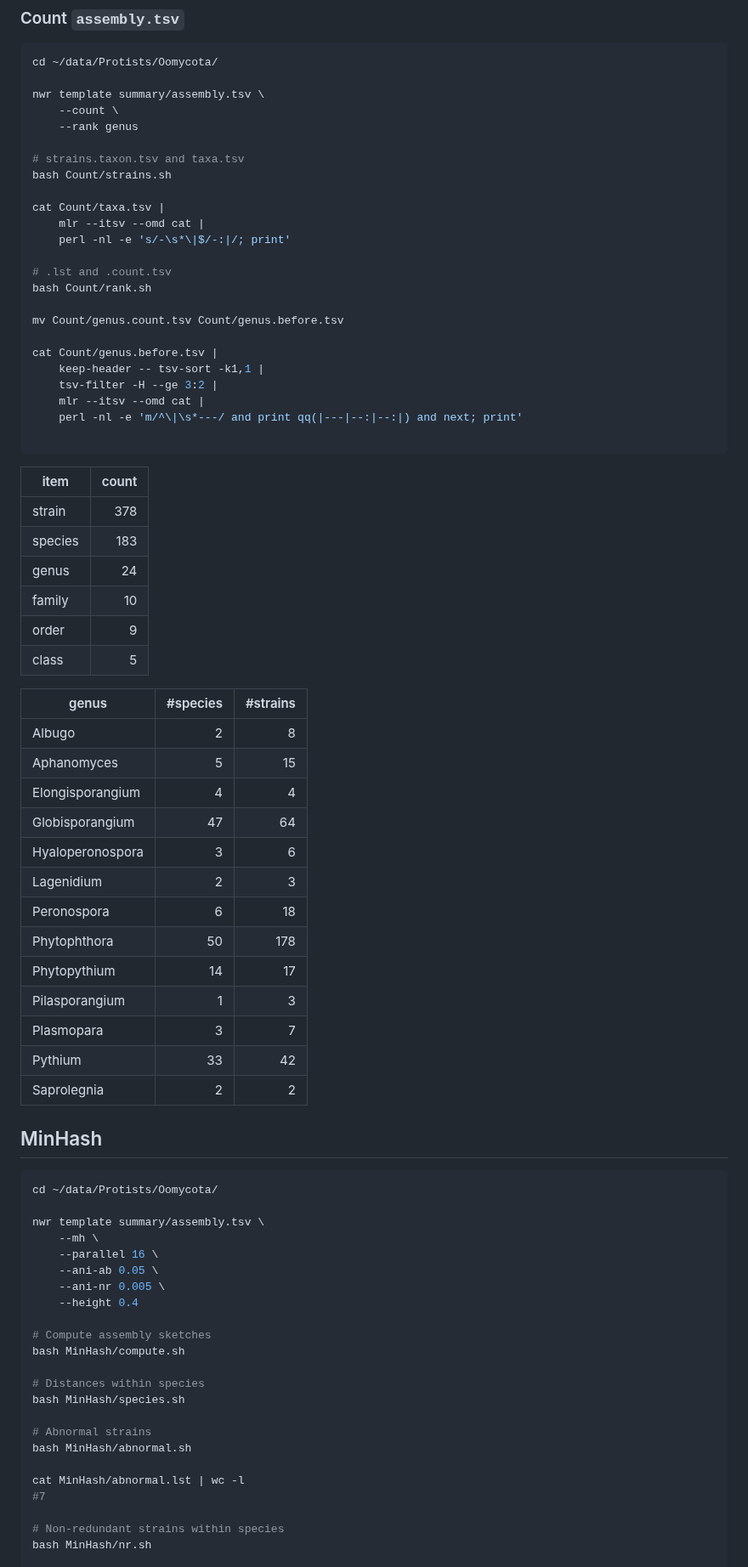
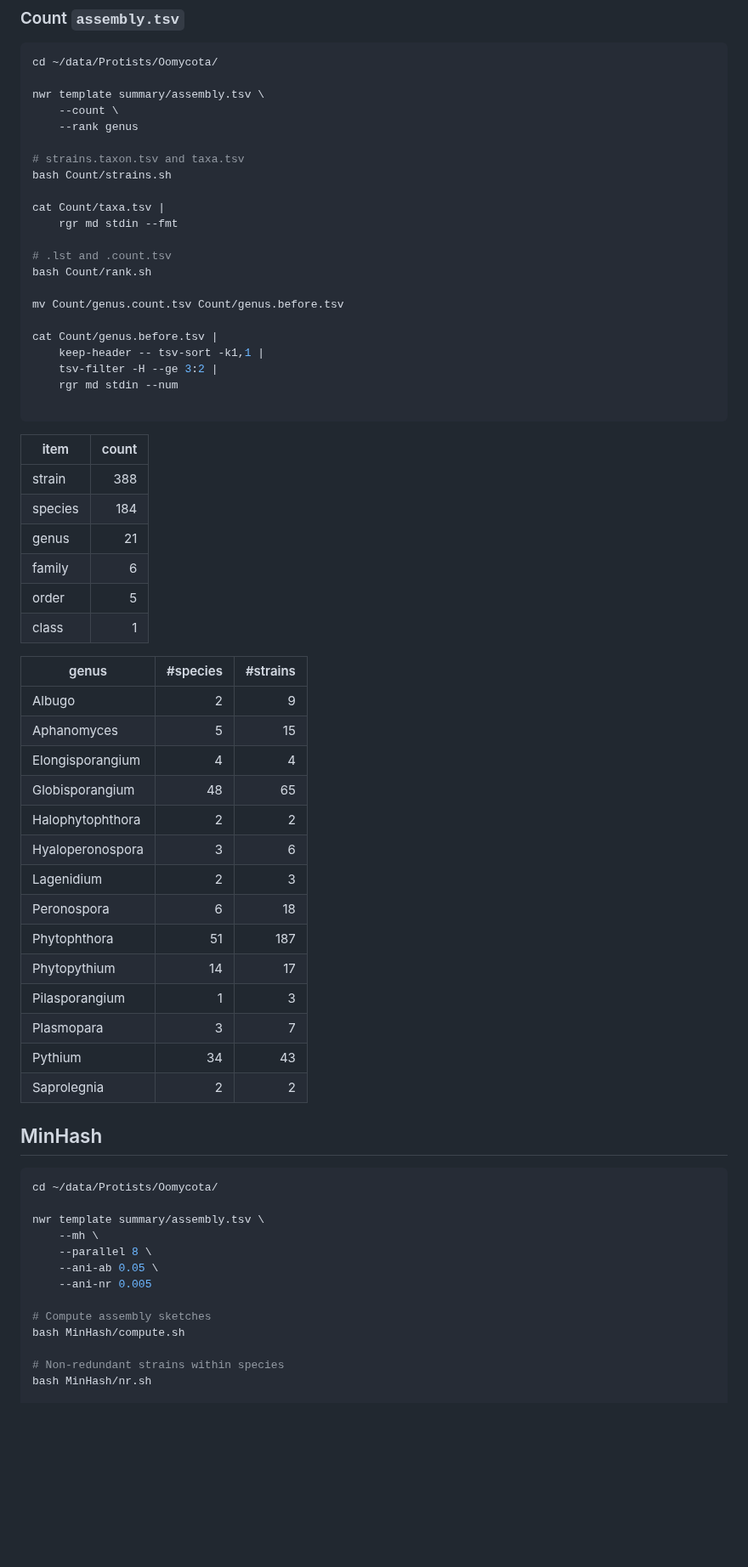
Before and after one commit to wang-q/genomes, a Markdown page: groups/Oomycota.md, the part around one of its changes. Shown at 85% size. GitHub-like rendering; blank space fills up the shorter version.

````diff
--- a/groups/Oomycota.md
+++ b/groups/Oomycota.md
@@ -187,8 +184,7 @@ nwr template summary/assembly.tsv \
 bash Count/strains.sh
 
 cat Count/taxa.tsv |
-    mlr --itsv --omd cat |
-    perl -nl -e 's/-\s*\|$/-:|/; print'
+    rgr md stdin --fmt
 
 # .lst and .count.tsv
 bash Count/rank.sh
@@ -198,34 +194,34 @@ mv Count/genus.count.tsv Count/genus.before.tsv
 cat Count/genus.before.tsv |
     keep-header -- tsv-sort -k1,1 |
     tsv-filter -H --ge 3:2 |
-    mlr --itsv --omd cat |
-    perl -nl -e 'm/^\|\s*---/ and print qq(|---|--:|--:|) and next; print'
+    rgr md stdin --num
 
 ```
 
 | item    | count |
 |---------|------:|
-| strain  |   378 |
-| species |   183 |
-| genus   |    24 |
-| family  |    10 |
-| order   |     9 |
-| class   |     5 |
+| strain  |   388 |
+| species |   184 |
+| genus   |    21 |
+| family  |     6 |
+| order   |     5 |
+| class   |     1 |
 
 | genus            | #species | #strains |
 |------------------|---------:|---------:|
-| Albugo           |        2 |        8 |
+| Albugo           |        2 |        9 |
 | Aphanomyces      |        5 |       15 |
 | Elongisporangium |        4 |        4 |
-| Globisporangium  |       47 |       64 |
+| Globisporangium  |       48 |       65 |
+| Halophytophthora |        2 |        2 |
 | Hyaloperonospora |        3 |        6 |
 | Lagenidium       |        2 |        3 |
 | Peronospora      |        6 |       18 |
-| Phytophthora     |       50 |      178 |
+| Phytophthora     |       51 |      187 |
 | Phytopythium     |       14 |       17 |
 | Pilasporangium   |        1 |        3 |
 | Plasmopara       |        3 |        7 |
-| Pythium          |       33 |       42 |
+| Pythium          |       34 |       43 |
 | Saprolegnia      |        2 |        2 |
 
 ## MinHash
@@ -235,22 +231,12 @@ cd ~/data/Protists/Oomycota/
 
 nwr template summary/assembly.tsv \
     --mh \
-    --parallel 16 \
+    --parallel 8 \
     --ani-ab 0.05 \
-    --ani-nr 0.005 \
-    --height 0.4
+    --ani-nr 0.005
 
 # Compute assembly sketches
 bash MinHash/compute.sh
-
-# Distances within species
-bash MinHash/species.sh
-
-# Abnormal strains
-bash MinHash/abnormal.sh
-
-cat MinHash/abnormal.lst | wc -l
-#7
 
 # Non-redundant strains within species
 bash MinHash/nr.sh
````
Also changed, not shown: other parts of groups/Oomycota.md (+59 -48 lines).
